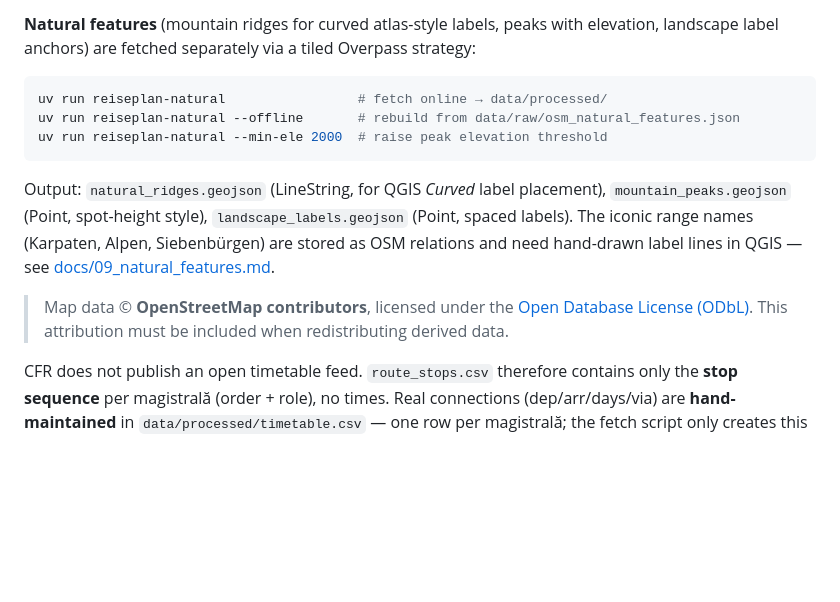
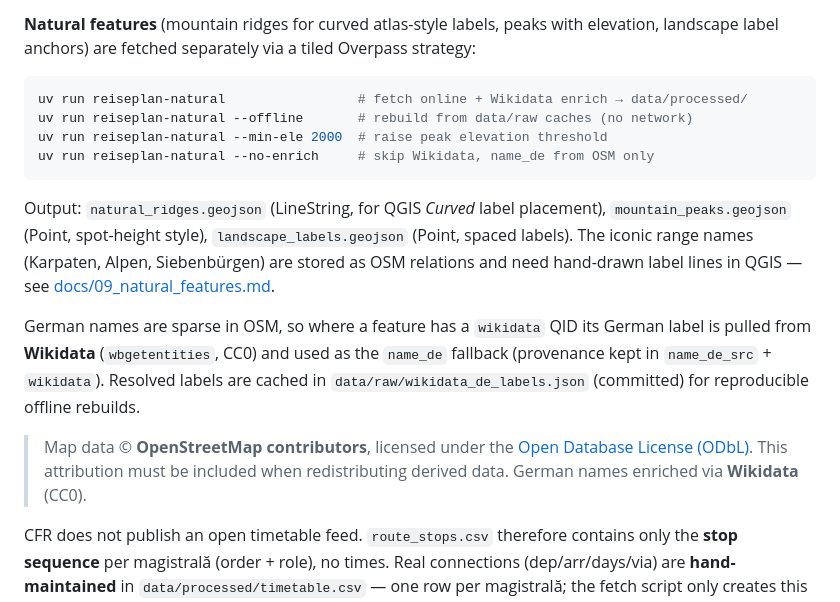
Before and after one commit to yuszuv/ulmer-schachtel, a Markdown page: README.md, the part around the change. Rendered like a GitHub page; blank space fills up the shorter version.

````diff
--- a/README.md
+++ b/README.md
@@ -142,9 +142,10 @@ elevation, landscape label anchors) are fetched separately via a tiled Overpass
 strategy:
 
 ```bash
-uv run reiseplan-natural                 # fetch online → data/processed/
-uv run reiseplan-natural --offline       # rebuild from data/raw/osm_natural_features.json
+uv run reiseplan-natural                 # fetch online + Wikidata enrich → data/processed/
+uv run reiseplan-natural --offline       # rebuild from data/raw caches (no network)
 uv run reiseplan-natural --min-ele 2000  # raise peak elevation threshold
+uv run reiseplan-natural --no-enrich     # skip Wikidata, name_de from OSM only
 ```
 
 Output: `natural_ridges.geojson` (LineString, for QGIS *Curved* label placement),
@@ -153,9 +154,16 @@ Output: `natural_ridges.geojson` (LineString, for QGIS *Curved* label placement)
 are stored as OSM relations and need hand-drawn label lines in QGIS — see
 [docs/09_natural_features.md](docs/09_natural_features.md).
 
+German names are sparse in OSM, so where a feature has a `wikidata` QID its
+German label is pulled from **Wikidata** (`wbgetentities`, CC0) and used as the
+`name_de` fallback (provenance kept in `name_de_src` + `wikidata`). Resolved
+labels are cached in `data/raw/wikidata_de_labels.json` (committed) for
+reproducible offline rebuilds.
+
 > Map data © **OpenStreetMap contributors**, licensed under the
 > [Open Database License (ODbL)](https://www.openstreetmap.org/copyright).
 > This attribution must be included when redistributing derived data.
+> German names enriched via **Wikidata** (CC0).
 
 CFR does not publish an open timetable feed. `route_stops.csv` therefore contains
 only the **stop sequence** per magistrală (order + role), no times. Real connections
````
Also changed, not shown: docs/09_natural_features.md (+50 -17 lines).
